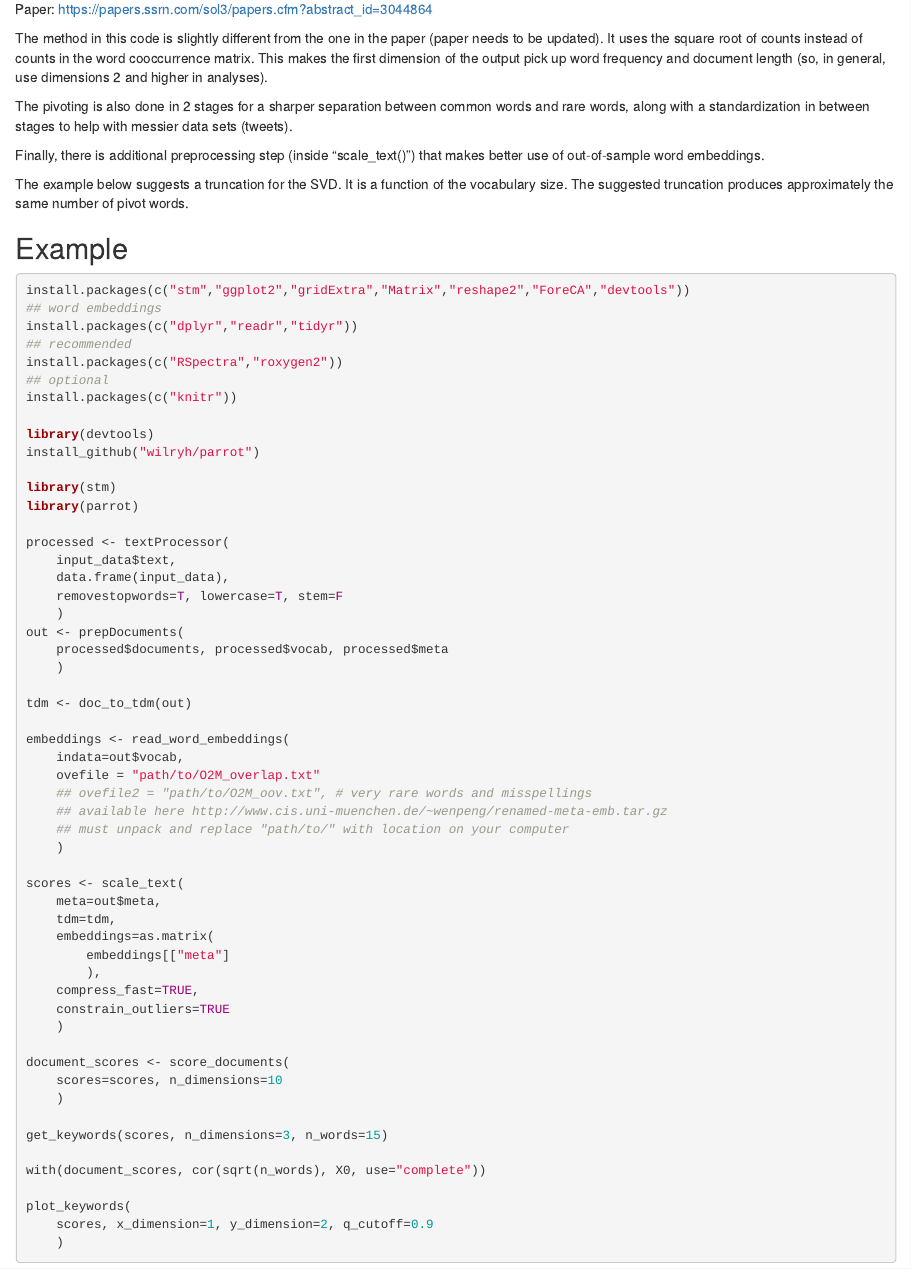
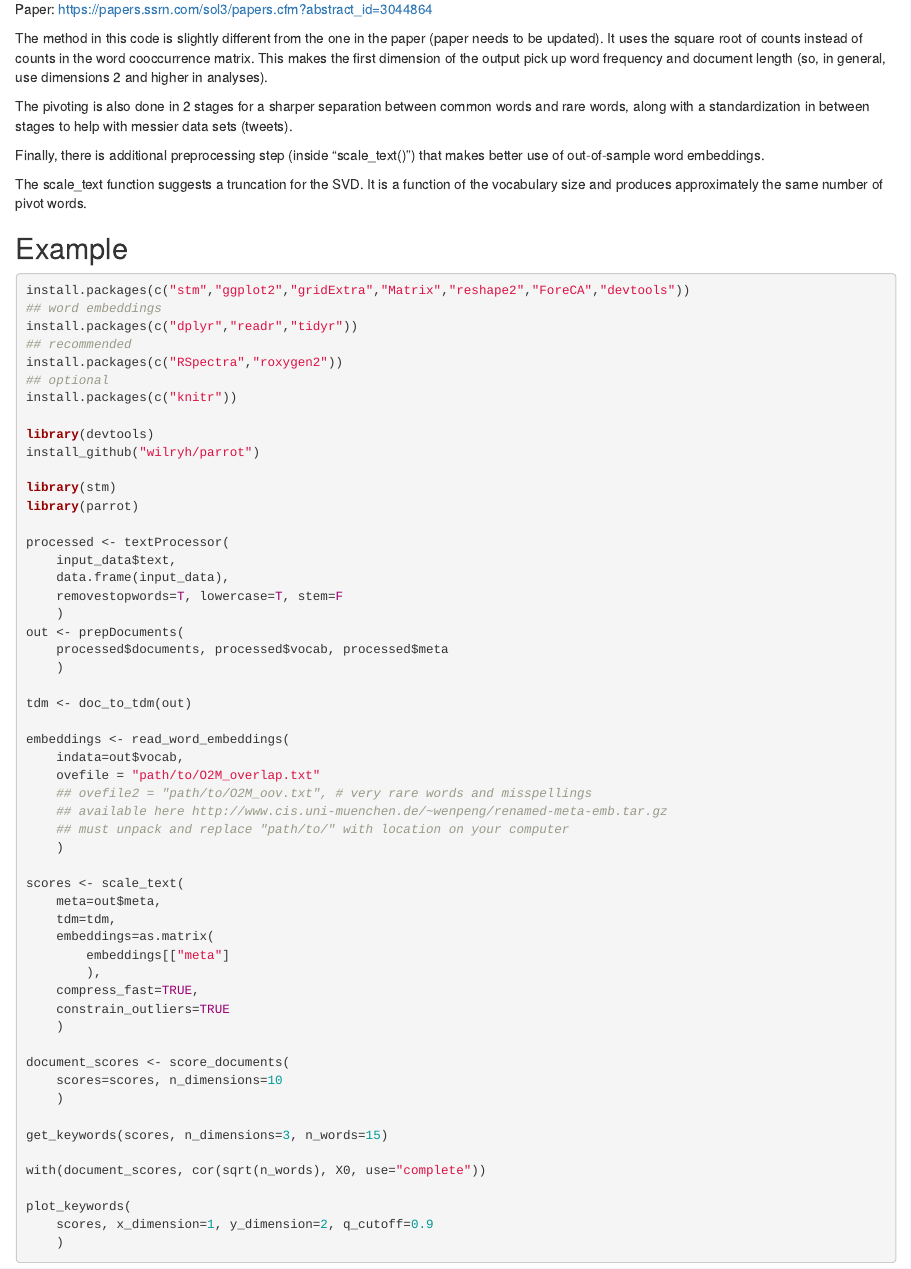
Before and after one commit to wilryh/parrot, an R Markdown document (README.Rmd): the page in a window 1100 px wide, from 110 px down. Rendered offline with R 4.5, knitr and Pandoc, with nearby package versions.

Commit message:
Update README

```diff
--- a/README.Rmd
+++ b/README.Rmd
@@ -12,7 +12,7 @@ The pivoting is also done in 2 stages for a sharper separation between common wo
 
 Finally, there is additional preprocessing step (inside "scale_text()") that makes better use of out-of-sample word embeddings.
 
-The example below suggests a truncation for the SVD. It is a function of the vocabulary size. The suggested truncation produces approximately the same number of pivot words.
+The scale_text function suggests a truncation for the SVD. It is a function of the vocabulary size and produces approximately the same number of pivot words.
 
 ## Example
 
```
